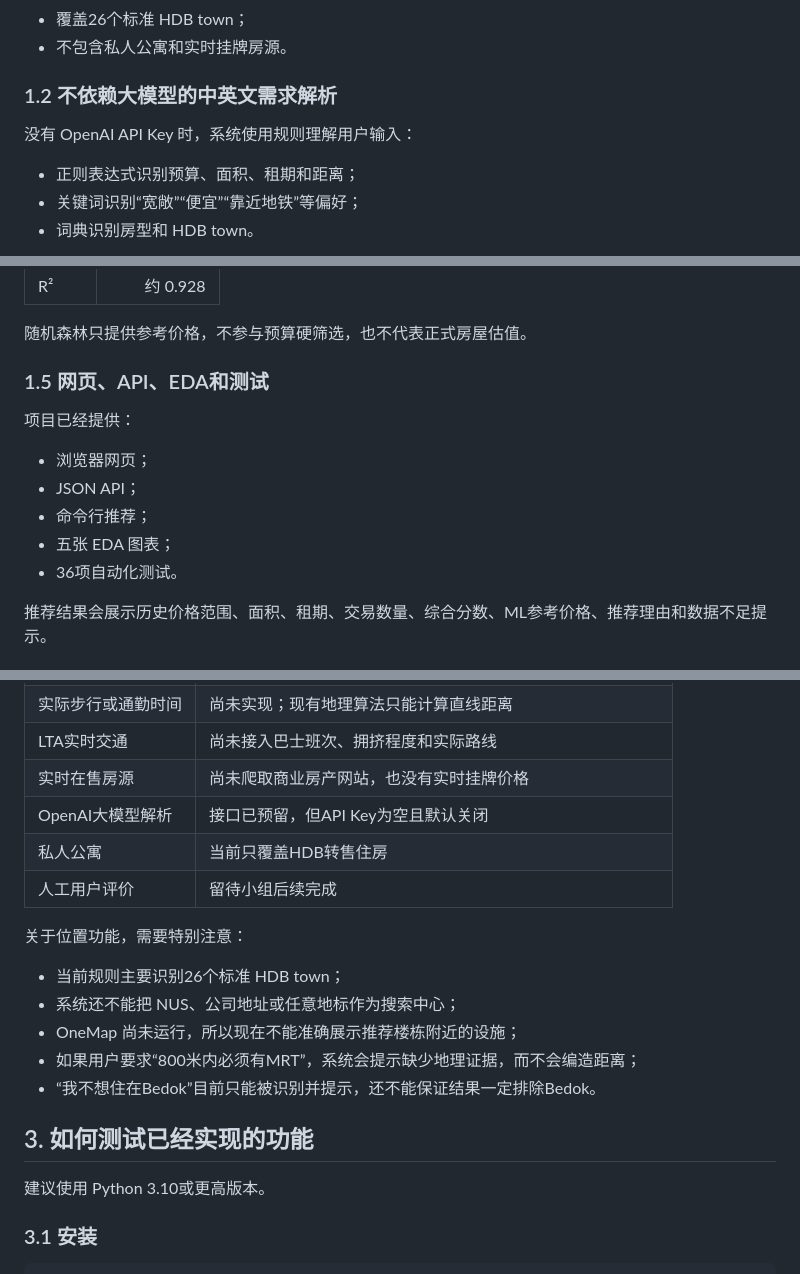
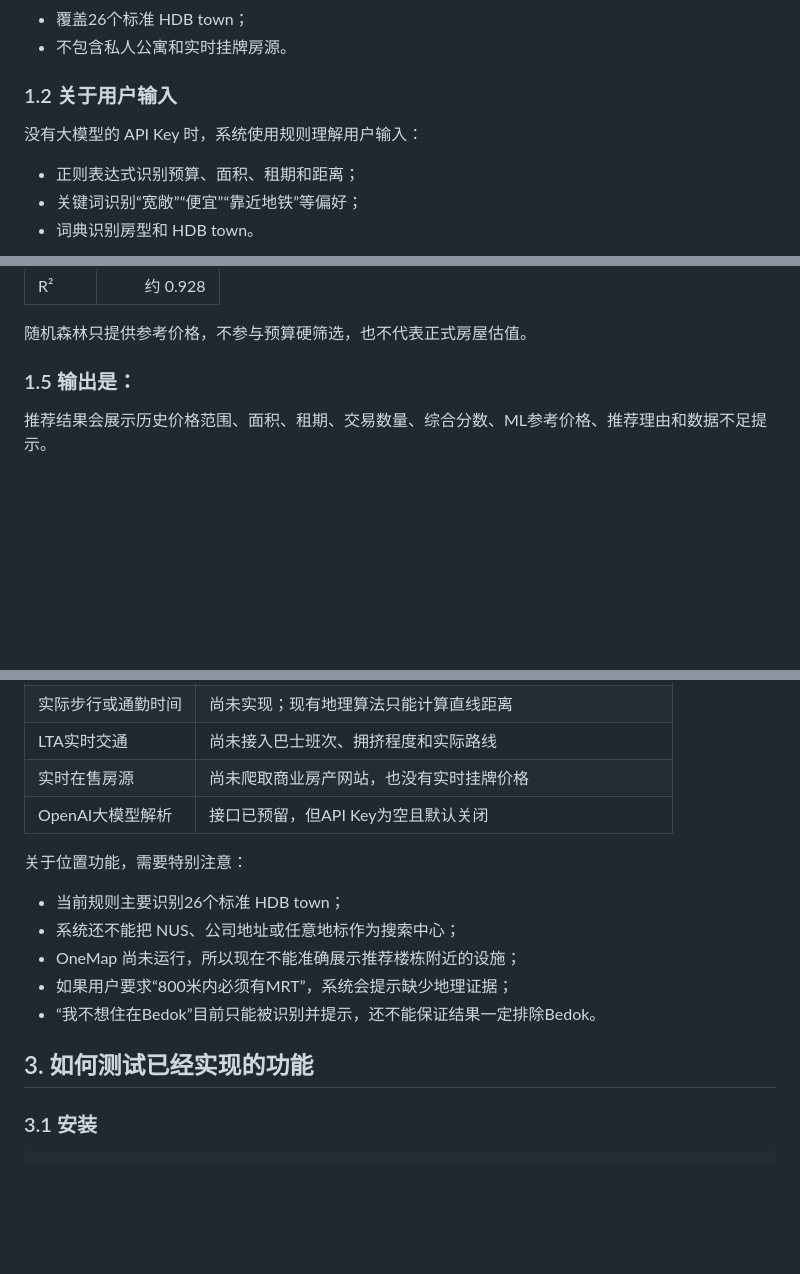
Before and after one commit to hamburtab/homelens-sg, a Markdown page: README.md, 3 parts joined by grey strips. Drawn GitHub-style; blank space fills up the shorter version.

```diff
--- a/README.md
+++ b/README.md
@@ -39,9 +37,9 @@ HomeLens SG 是一个面向新加坡 HDB 转售住房的可解释推荐系统。
 - 覆盖26个标准 HDB town；
 - 不包含私人公寓和实时挂牌房源。
 
-### 1.2 不依赖大模型的中英文需求解析
+### 1.2 关于用户输入
 
-没有 OpenAI API Key 时，系统使用规则理解用户输入：
+没有大模型的 API Key 时，系统使用规则理解用户输入：
 
 - 正则表达式识别预算、面积、租期和距离；
 - 关键词识别“宽敞”“便宜”“靠近地铁”等偏好；
@@ -107,15 +105,7 @@ I want a spacious 4-room flat under 650k, preferably in Tampines.
 
 随机森林只提供参考价格，不参与预算硬筛选，也不代表正式房屋估值。
 
-### 1.5 网页、API、EDA和测试
-
-项目已经提供：
-
-- 浏览器网页；
-- JSON API；
-- 命令行推荐；
-- 五张 EDA 图表；
-- 36项自动化测试。
+### 1.5 输出是：
 
 推荐结果会展示历史价格范围、面积、租期、交易数量、综合分数、ML参考价格、推荐理由和数据不足提示。
 
@@ -130,20 +120,16 @@ I want a spacious 4-room flat under 650k, preferably in Tampines.
 | LTA实时交通 | 尚未接入巴士班次、拥挤程度和实际路线 |
 | 实时在售房源 | 尚未爬取商业房产网站，也没有实时挂牌价格 |
 | OpenAI大模型解析 | 接口已预留，但API Key为空且默认关闭 |
-| 私人公寓 | 当前只覆盖HDB转售住房 |
-| 人工用户评价 | 留待小组后续完成 |
 
 关于位置功能，需要特别注意：
 
 - 当前规则主要识别26个标准 HDB town；
 - 系统还不能把 NUS、公司地址或任意地标作为搜索中心；
 - OneMap 尚未运行，所以现在不能准确展示推荐楼栋附近的设施；
-- 如果用户要求“800米内必须有MRT”，系统会提示缺少地理证据，而不会编造距离；
+- 如果用户要求“800米内必须有MRT”，系统会提示缺少地理证据；
 - “我不想住在Bedok”目前只能被识别并提示，还不能保证结果一定排除Bedok。
 
 ## 3. 如何测试已经实现的功能
-
-建议使用 Python 3.10或更高版本。
 
 ### 3.1 安装
 
```
Also changed, not shown: other parts of README.md (+1 -3 lines).
